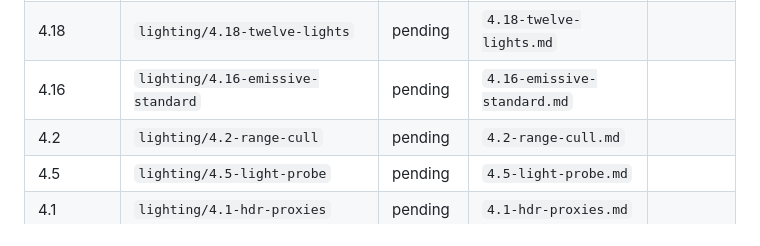
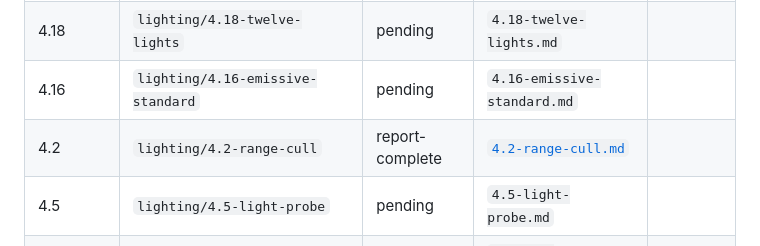
Before and after one commit to ChessMess/UltimateDarkTowerDisplay, a Markdown page: docs/lighting-testing-plan.md, the part around the change. GitHub-like rendering.

```diff
--- a/docs/lighting-testing-plan.md
+++ b/docs/lighting-testing-plan.md
@@ -86,7 +86,7 @@ Updated by each branch's docs-only PR. (Largely redundant with [`RESULTS.md`](li
 | 00 baseline | (no branch — captured on `main@3ab257f`, 2026-05-23) | captured | [`00-baseline.md`](lighting-experiments/00-baseline.md) | n/a |
 | 4.18 | `lighting/4.18-twelve-lights` | pending | `4.18-twelve-lights.md` | |
 | 4.16 | `lighting/4.16-emissive-standard` | pending | `4.16-emissive-standard.md` | |
-| 4.2  | `lighting/4.2-range-cull` | pending | `4.2-range-cull.md` | |
+| 4.2  | `lighting/4.2-range-cull` | report-complete | [`4.2-range-cull.md`](lighting-experiments/4.2-range-cull.md) | |
 | 4.5  | `lighting/4.5-light-probe` | pending | `4.5-light-probe.md` | |
 | 4.1  | `lighting/4.1-hdr-proxies` | pending | `4.1-hdr-proxies.md` | |
 | 4.4  | `lighting/4.4-two-directional` | pending | `4.4-two-directional.md` | |
```
Also changed, not shown: docs/lighting-experiments/4.2-range-cull.md (added, +128 -0 lines), docs/lighting-experiments/RESULTS.md (+1 -1 lines).
